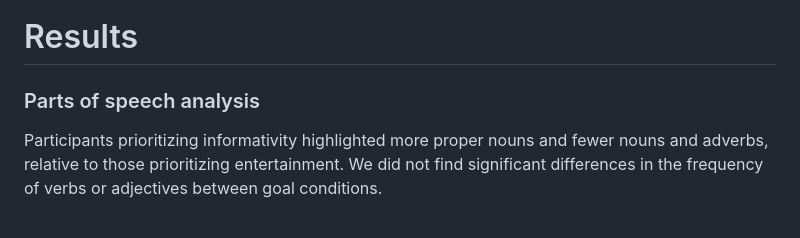
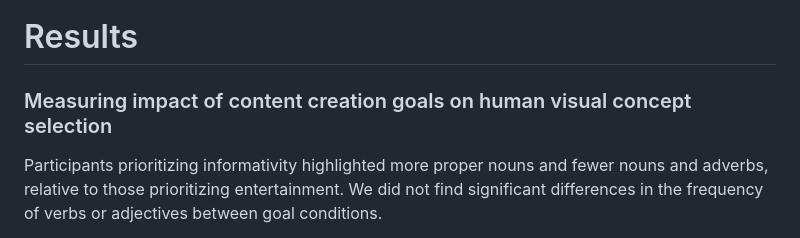
Before and after one commit to cogtoolslab/video-broll-public2024, a Markdown page: README.md, the part around the change. Rendered like a GitHub page.

```diff
--- a/README.md
+++ b/README.md
@@ -17,7 +17,7 @@ Half of participants helped produce _informative_ videos intended to help viewer
 </p>
 
 # Results
-### Parts of speech analysis
+### Measuring impact of content creation goals on human visual concept selection
 Participants prioritizing informativity highlighted more proper nouns and fewer nouns and adverbs, relative to those prioritizing entertainment. We did not find significant differences in the frequency of verbs or adjectives between goal conditions.
 
 However, we compared the proportion of proper nouns, nouns, adjectives, verbs, and adverbs in participants' highlighted text segments against the base rate of proper nouns, nouns, adjectives, verbs, and adverbs in the transcripts. Across both conditions, participants highlighted more adjectives but fewer verbs, relative to the transcript base rate of adjectives and verbs.
```
